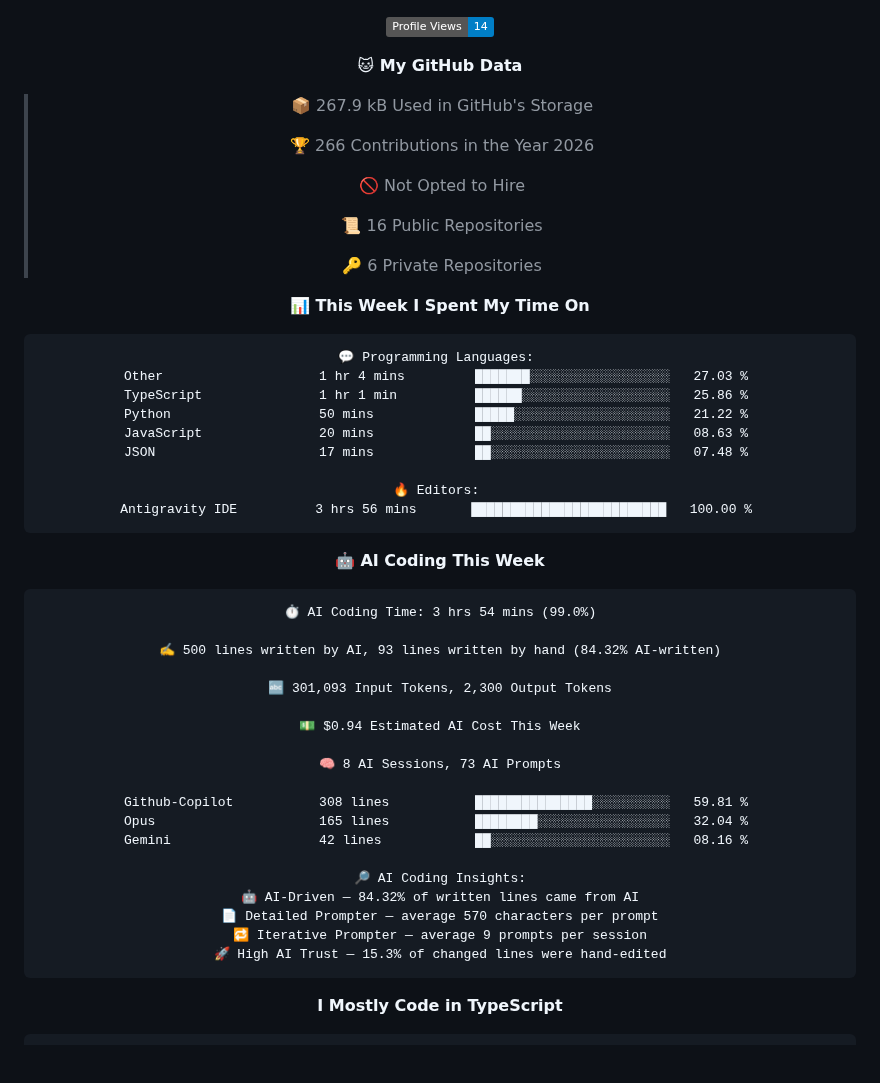
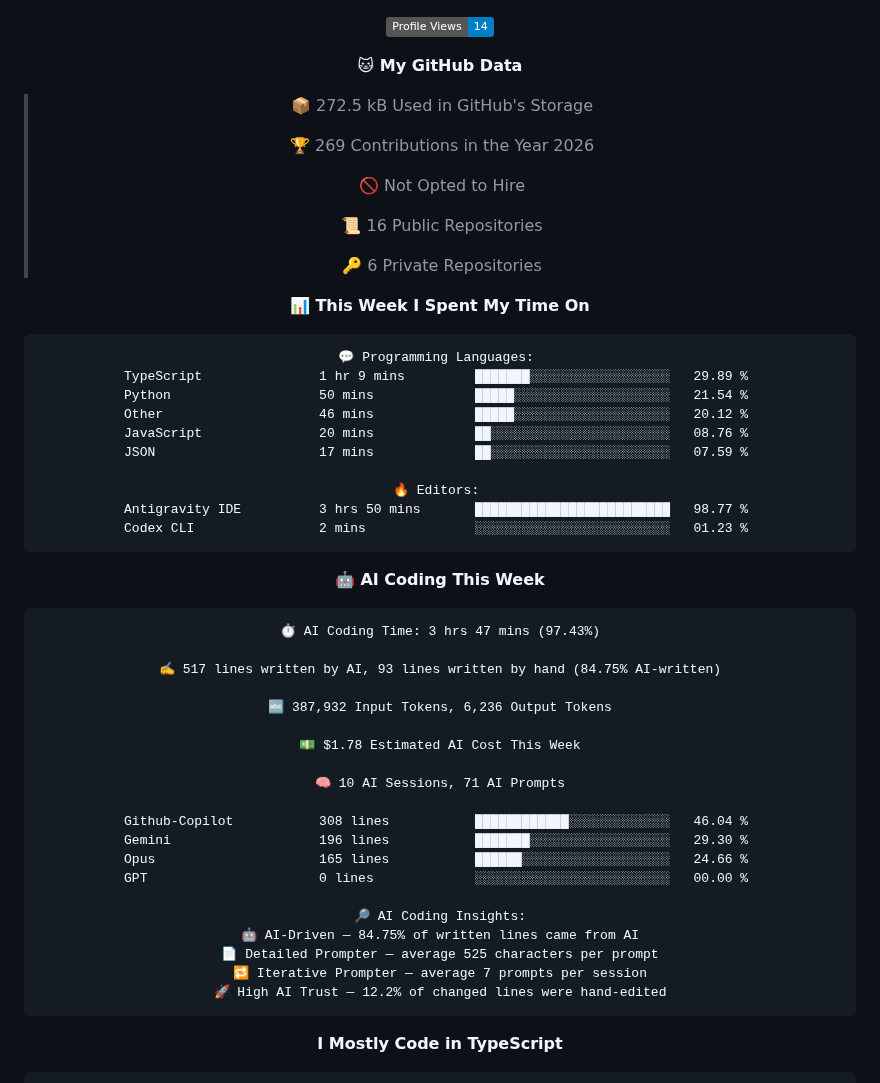
Before and after one commit to Relvixx/Relvixx, a Markdown page: README.md, the part around one of its changes. Drawn GitHub-style; badges without logos; blank space fills up the shorter version.

Commit message:
Updated with Dev Metrics

````diff
--- a/README.md
+++ b/README.md
@@ -292,9 +292,9 @@ const now = {
 
 **🐱 My GitHub Data**
 
-> 📦 267.9 kB Used in GitHub's Storage
+> 📦 272.5 kB Used in GitHub's Storage
  >
-> 🏆 266 Contributions in the Year 2026
+> 🏆 269 Contributions in the Year 2026
  >
 > 🚫 Not Opted to Hire
  >
@@ -306,38 +306,40 @@ const now = {
 
 ```text
 💬 Programming Languages:
-Other                    1 hr 4 mins         ███████░░░░░░░░░░░░░░░░░░   27.03 %
-TypeScript               1 hr 1 min          ██████░░░░░░░░░░░░░░░░░░░   25.86 %
-Python                   50 mins             █████░░░░░░░░░░░░░░░░░░░░   21.22 %
-JavaScript               20 mins             ██░░░░░░░░░░░░░░░░░░░░░░░   08.63 %
-JSON                     17 mins             ██░░░░░░░░░░░░░░░░░░░░░░░   07.48 %
+TypeScript               1 hr 9 mins         ███████░░░░░░░░░░░░░░░░░░   29.89 %
+Python                   50 mins             █████░░░░░░░░░░░░░░░░░░░░   21.54 %
+Other                    46 mins             █████░░░░░░░░░░░░░░░░░░░░   20.12 %
+JavaScript               20 mins             ██░░░░░░░░░░░░░░░░░░░░░░░   08.76 %
+JSON                     17 mins             ██░░░░░░░░░░░░░░░░░░░░░░░   07.59 %
 
 🔥 Editors:
-Antigravity IDE          3 hrs 56 mins       █████████████████████████   100.00 %
+Antigravity IDE          3 hrs 50 mins       █████████████████████████   98.77 %
+Codex CLI                2 mins              ░░░░░░░░░░░░░░░░░░░░░░░░░   01.23 %
 ```
 
 🤖 **AI Coding This Week**
 
 ```text
-⏱ AI Coding Time: 3 hrs 54 mins (99.0%)
+⏱ AI Coding Time: 3 hrs 47 mins (97.43%)
 
-✍️ 500 lines written by AI, 93 lines written by hand (84.32% AI-written)
+✍️ 517 lines written by AI, 93 lines written by hand (84.75% AI-written)
 
-🔤 301,093 Input Tokens, 2,300 Output Tokens
+🔤 387,932 Input Tokens, 6,236 Output Tokens
 
-💵 $0.94 Estimated AI Cost This Week
+💵 $1.78 Estimated AI Cost This Week
 
-🧠 8 AI Sessions, 73 AI Prompts
+🧠 10 AI Sessions, 71 AI Prompts
 
-Github-Copilot           308 lines           ███████████████░░░░░░░░░░   59.81 %
-Opus                     165 lines           ████████░░░░░░░░░░░░░░░░░   32.04 %
-Gemini                   42 lines            ██░░░░░░░░░░░░░░░░░░░░░░░   08.16 %
+Github-Copilot           308 lines           ████████████░░░░░░░░░░░░░   46.04 %
+Gemini                   196 lines           ███████░░░░░░░░░░░░░░░░░░   29.30 %
+Opus                     165 lines           ██████░░░░░░░░░░░░░░░░░░░   24.66 %
+GPT                      0 lines             ░░░░░░░░░░░░░░░░░░░░░░░░░   00.00 %
 
 🔎 AI Coding Insights:
-🤖 AI-Driven — 84.32% of written lines came from AI
-📄 Detailed Prompter — average 570 characters per prompt
-🔁 Iterative Prompter — average 9 prompts per session
-🚀 High AI Trust — 15.3% of changed lines were hand-edited
+🤖 AI-Driven — 84.75% of written lines came from AI
+📄 Detailed Prompter — average 525 characters per prompt
+🔁 Iterative Prompter — average 7 prompts per session
+🚀 High AI Trust — 12.2% of changed lines were hand-edited
 ```
 
 **I Mostly Code in TypeScript**
````
Also changed, not shown: other parts of README.md (+3 -3 lines), assets/bar_graph.png.
